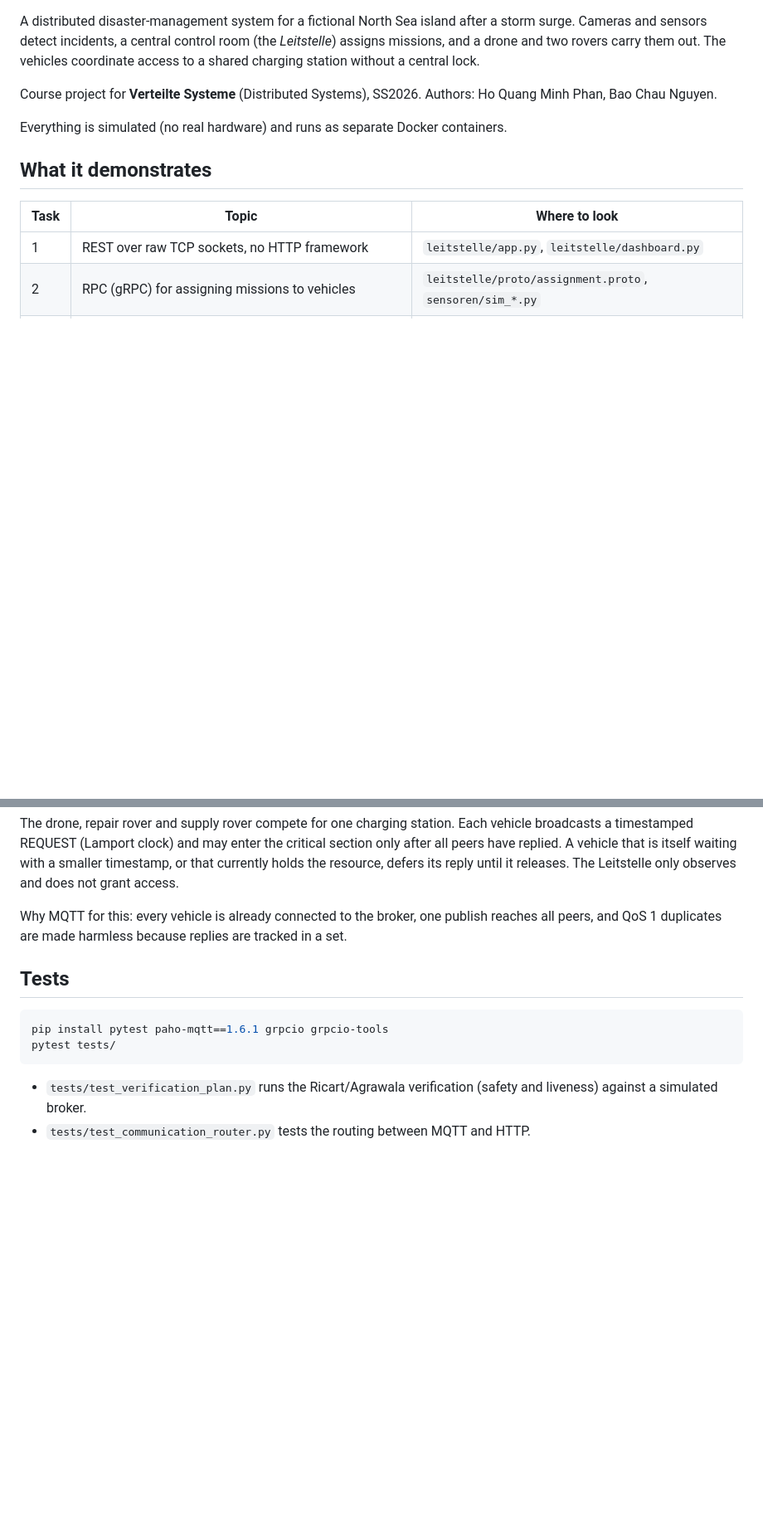
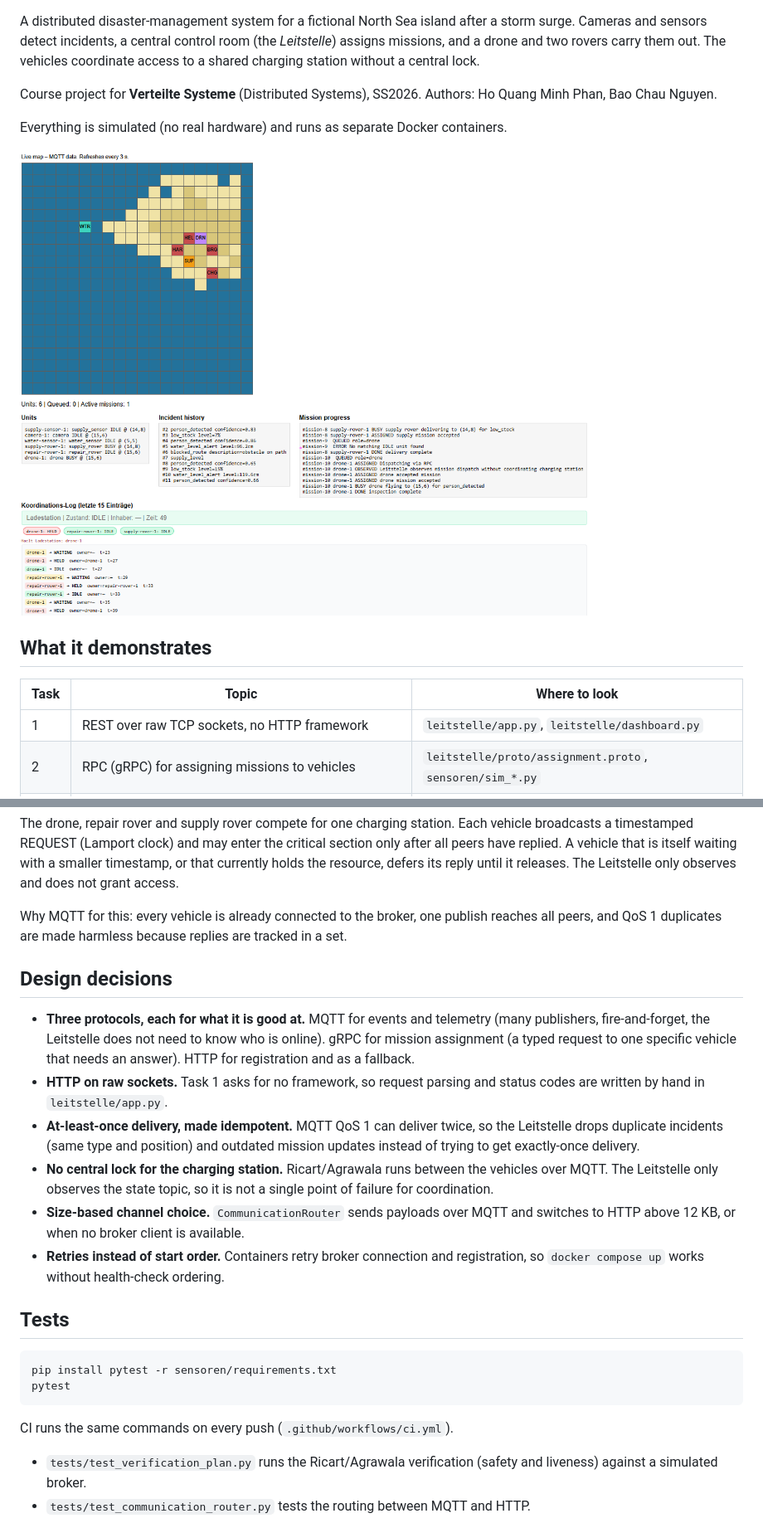
Before and after one commit to loatsoat/Sturmflut, a Markdown page: README.md, 2 parts joined by grey strips. Shown at 83% size. GitHub-like rendering; pictures changed too: docs/dashboard.png (added); blank space fills up the shorter version.

````diff
--- a/README.md
+++ b/README.md
@@ -6,6 +8,8 @@ Course project for **Verteilte Systeme** (Distributed Systems), SS2026.
 Authors: Ho Quang Minh Phan, Bao Chau Nguyen.
 
 Everything is simulated (no real hardware) and runs as separate Docker containers.
+
+![Leitstelle dashboard: island map with live vehicle positions, incident history, mission progress and the Ricart/Agrawala coordination log](docs/dashboard.png)
 
 ## What it demonstrates
 
@@ -123,12 +127,23 @@ The drone, repair rover and supply rover compete for one charging station. Each
 
 Why MQTT for this: every vehicle is already connected to the broker, one publish reaches all peers, and QoS 1 duplicates are made harmless because replies are tracked in a set.
 
+## Design decisions
+
+- **Three protocols, each for what it is good at.** MQTT for events and telemetry (many publishers, fire-and-forget, the Leitstelle does not need to know who is online). gRPC for mission assignment (a typed request to one specific vehicle that needs an answer). HTTP for registration and as a fallback.
+- **HTTP on raw sockets.** Task 1 asks for no framework, so request parsing and status codes are written by hand in `leitstelle/app.py`.
+- **At-least-once delivery, made idempotent.** MQTT QoS 1 can deliver twice, so the Leitstelle drops duplicate incidents (same type and position) and outdated mission updates instead of trying to get exactly-once delivery.
+- **No central lock for the charging station.** Ricart/Agrawala runs between the vehicles over MQTT. The Leitstelle only observes the state topic, so it is not a single point of failure for coordination.
+- **Size-based channel choice.** `CommunicationRouter` sends payloads over MQTT and switches to HTTP above 12 KB, or when no broker client is available.
+- **Retries instead of start order.** Containers retry broker connection and registration, so `docker compose up` works without health-check ordering.
+
 ## Tests
 
 ```bash
-pip install pytest paho-mqtt==1.6.1 grpcio grpcio-tools
-pytest tests/
+pip install pytest -r sensoren/requirements.txt
+pytest
 ```
+
+CI runs the same commands on every push (`.github/workflows/ci.yml`).
 
 - `tests/test_verification_plan.py` runs the Ricart/Agrawala verification (safety and liveness) against a simulated broker.
 - `tests/test_communication_router.py` tests the routing between MQTT and HTTP.
````
Also changed, not shown: other parts of README.md (+7 -1 lines), 7 other files.
